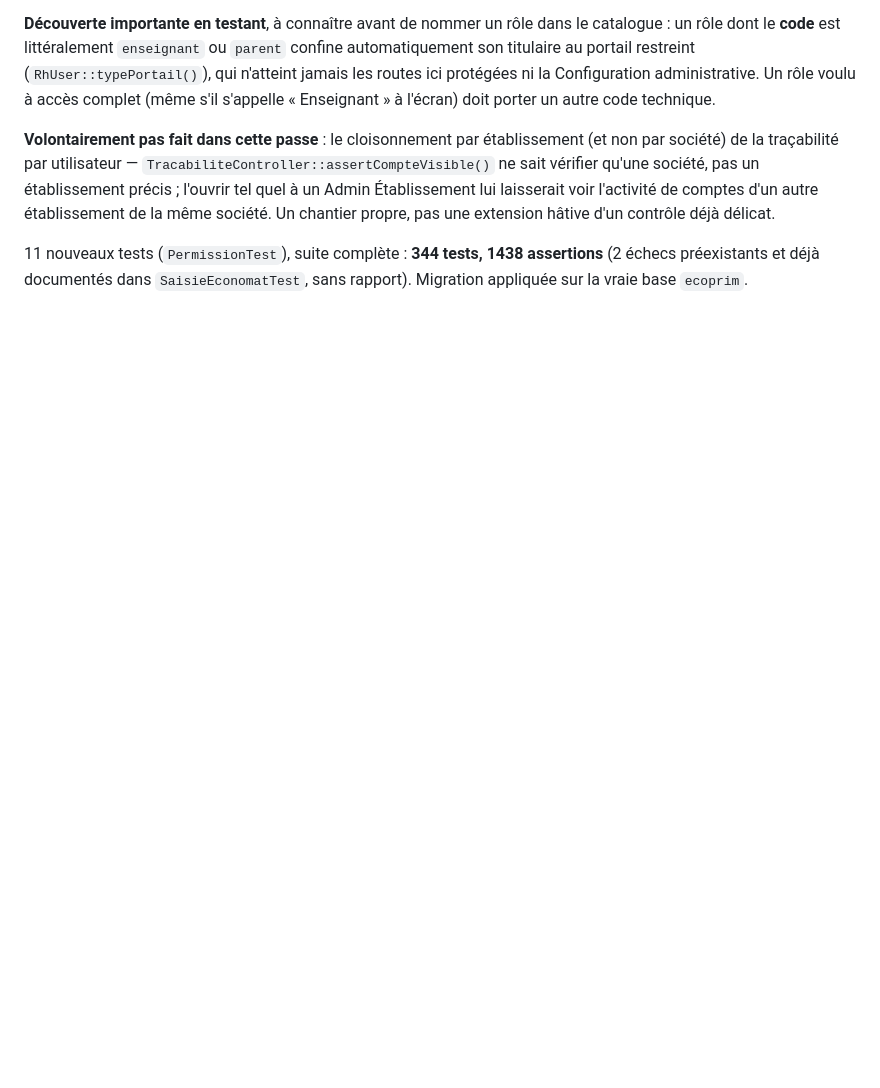
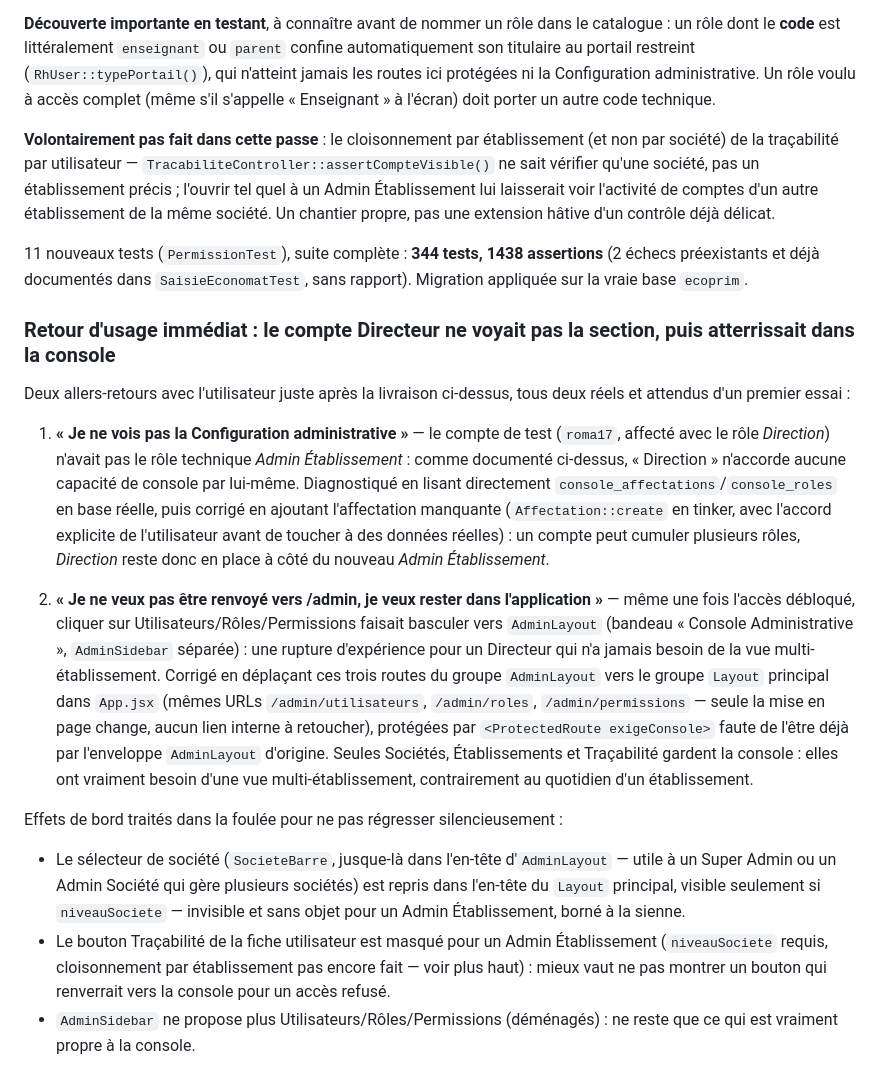
Before and after one commit to Romasuperdev/ECOPRIM, a Markdown page: AVANCEMENT.md, the part around the change. Drawn GitHub-style; blank space fills up the shorter version.

Commit message:
Documente le retour d'usage sur la Configuration administrative
Co-Authored-By: Claude Sonnet 5 <noreply@anthropic.com>

```diff
--- a/AVANCEMENT.md
+++ b/AVANCEMENT.md
@@ -2569,3 +2569,40 @@ société. Un chantier propre, pas une extension hâtive d'un contrôle déjà d
 11 nouveaux tests (`PermissionTest`), suite complète : **344 tests, 1438 assertions** (2 échecs
 préexistants et déjà documentés dans `SaisieEconomatTest`, sans rapport). Migration appliquée
 sur la vraie base `ecoprim`.
+
+### Retour d'usage immédiat : le compte Directeur ne voyait pas la section, puis atterrissait dans la console
+
+Deux allers-retours avec l'utilisateur juste après la livraison ci-dessus, tous deux réels et
+attendus d'un premier essai :
+
+1. **« Je ne vois pas la Configuration administrative »** — le compte de test (`roma17`,
+   affecté avec le rôle *Direction*) n'avait pas le rôle technique *Admin Établissement* :
+   comme documenté ci-dessus, « Direction » n'accorde aucune capacité de console par
+   lui-même. Diagnostiqué en lisant directement `console_affectations`/`console_roles` en
+   base réelle, puis corrigé en ajoutant l'affectation manquante (`Affectation::create` en
+   tinker, avec l'accord explicite de l'utilisateur avant de toucher à des données réelles) :
+   un compte peut cumuler plusieurs rôles, *Direction* reste donc en place à côté du nouveau
+   *Admin Établissement*.
+
+2. **« Je ne veux pas être renvoyé vers /admin, je veux rester dans l'application »** — même
+   une fois l'accès débloqué, cliquer sur Utilisateurs/Rôles/Permissions faisait basculer
+   vers `AdminLayout` (bandeau « Console Administrative », `AdminSidebar` séparée) : une
+   rupture d'expérience pour un Directeur qui n'a jamais besoin de la vue multi-établissement.
+   Corrigé en déplaçant ces trois routes du groupe `AdminLayout` vers le groupe `Layout`
+   principal dans `App.jsx` (mêmes URLs `/admin/utilisateurs`, `/admin/roles`,
+   `/admin/permissions` — seule la mise en page change, aucun lien interne à retoucher),
+   protégées par `<ProtectedRoute exigeConsole>` faute de l'être déjà par l'enveloppe
+   `AdminLayout` d'origine. Seules Sociétés, Établissements et Traçabilité gardent la
+   console : elles ont vraiment besoin d'une vue multi-établissement, contrairement au
+   quotidien d'un établissement.
+
+Effets de bord traités dans la foulée pour ne pas régresser silencieusement :
+- Le sélecteur de société (`SocieteBarre`, jusque-là dans l'en-tête d'`AdminLayout` — utile à
+  un Super Admin ou un Admin Société qui gère plusieurs sociétés) est repris dans l'en-tête du
+  `Layout` principal, visible seulement si `niveauSociete` — invisible et sans objet pour un
+  Admin Établissement, borné à la sienne.
+- Le bouton Traçabilité de la fiche utilisateur est masqué pour un Admin Établissement
+  (`niveauSociete` requis, cloisonnement par établissement pas encore fait — voir plus haut) :
+  mieux vaut ne pas montrer un bouton qui renverrait vers la console pour un accès refusé.
+- `AdminSidebar` ne propose plus Utilisateurs/Rôles/Permissions (déménagés) : ne reste que ce
+  qui est vraiment propre à la console.
```
